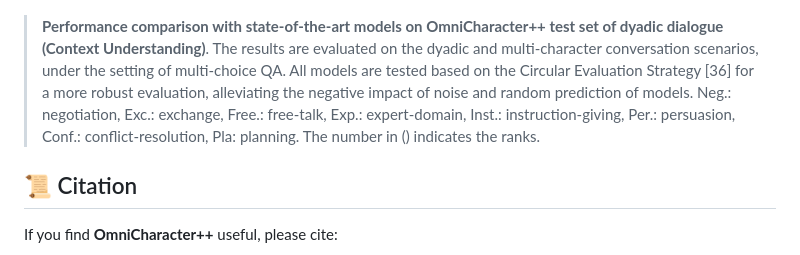
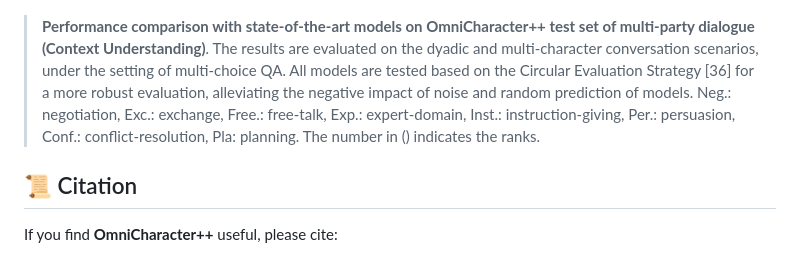
Before and after one commit to zchoi/OmniCharacter-plus, a Markdown page: README.md, the part around the change. Drawn GitHub-style.

```diff
--- a/README.md
+++ b/README.md
@@ -86,7 +86,7 @@ OmniCharacter++ evaluates multi-modal role-playing agents from three complementa
 </p>
 
 
-> **Performance comparison with state-of-the-art models on OmniCharacter++ test set of dyadic dialogue (Context Understanding)**. The results are evaluated on the dyadic and multi-character conversation scenarios, under the setting of multi-choice QA. All models are tested based on the Circular Evaluation Strategy [36] for a more robust evaluation, alleviating the negative impact of noise and random prediction of models. Neg.: negotiation, Exc.: exchange, Free.: free-talk, Exp.: expert-domain, Inst.: instruction-giving, Per.: persuasion, Conf.: conflict-resolution, Pla: planning. The number in () indicates the ranks.
+> **Performance comparison with state-of-the-art models on OmniCharacter++ test set of multi-party dialogue (Context Understanding)**. The results are evaluated on the dyadic and multi-character conversation scenarios, under the setting of multi-choice QA. All models are tested based on the Circular Evaluation Strategy [36] for a more robust evaluation, alleviating the negative impact of noise and random prediction of models. Neg.: negotiation, Exc.: exchange, Free.: free-talk, Exp.: expert-domain, Inst.: instruction-giving, Per.: persuasion, Conf.: conflict-resolution, Pla: planning. The number in () indicates the ranks.
 
 
 ## 📜 Citation
```
